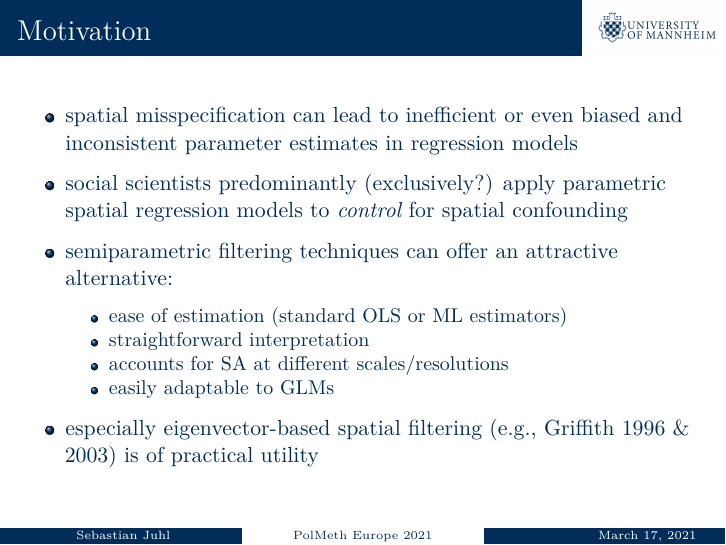
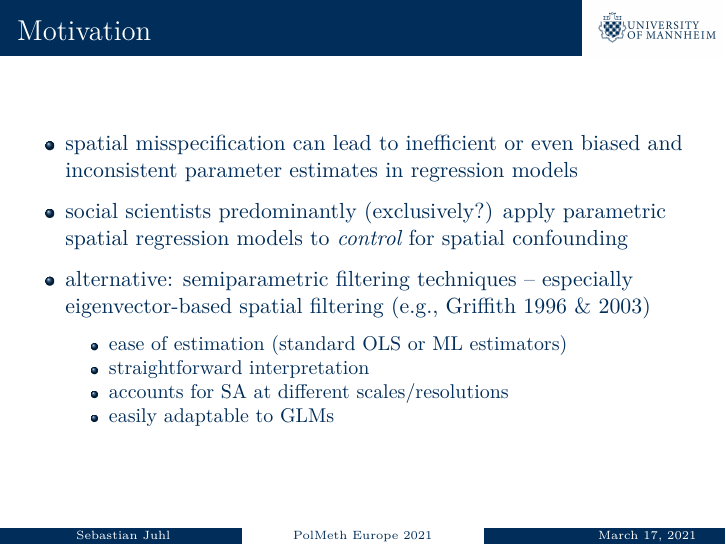
Before and after one commit to sjuhl/PolMeth_Europe_2021, an R Markdown document (Juhl_PolMethEurope_2021.Rmd): page 2 of 23. Rendered offline with R 4.5, knitr and Pandoc, then LaTeX, with nearby package versions; some code elsewhere in the file could not run offline.

Commit message:
finish slides

```diff
--- a/Juhl_PolMethEurope_2021.Rmd
+++ b/Juhl_PolMethEurope_2021.Rmd
@@ -19,13 +19,11 @@ knitr::opts_chunk$set(echo = FALSE)
 * spatial misspecification can lead to inefficient or even biased and inconsistent parameter estimates in regression models
 * social scientists predominantly (exclusively?) apply parametric spatial regression models to _control_ for spatial confounding
 
-* semiparametric filtering techniques can offer an attractive alternative:
+* alternative: semiparametric filtering techniques -- especially eigenvector-based spatial filtering (e.g., Griffith 1996 & 2003)
   * ease of estimation (standard OLS or ML estimators)
   * straightforward interpretation
   * accounts for SA at different scales/resolutions
   * easily adaptable to GLMs
-
-* especially eigenvector-based spatial filtering (e.g., Griffith 1996 & 2003) is of practical utility
 
 
 
```
Also changed, not shown: 1 other file.
